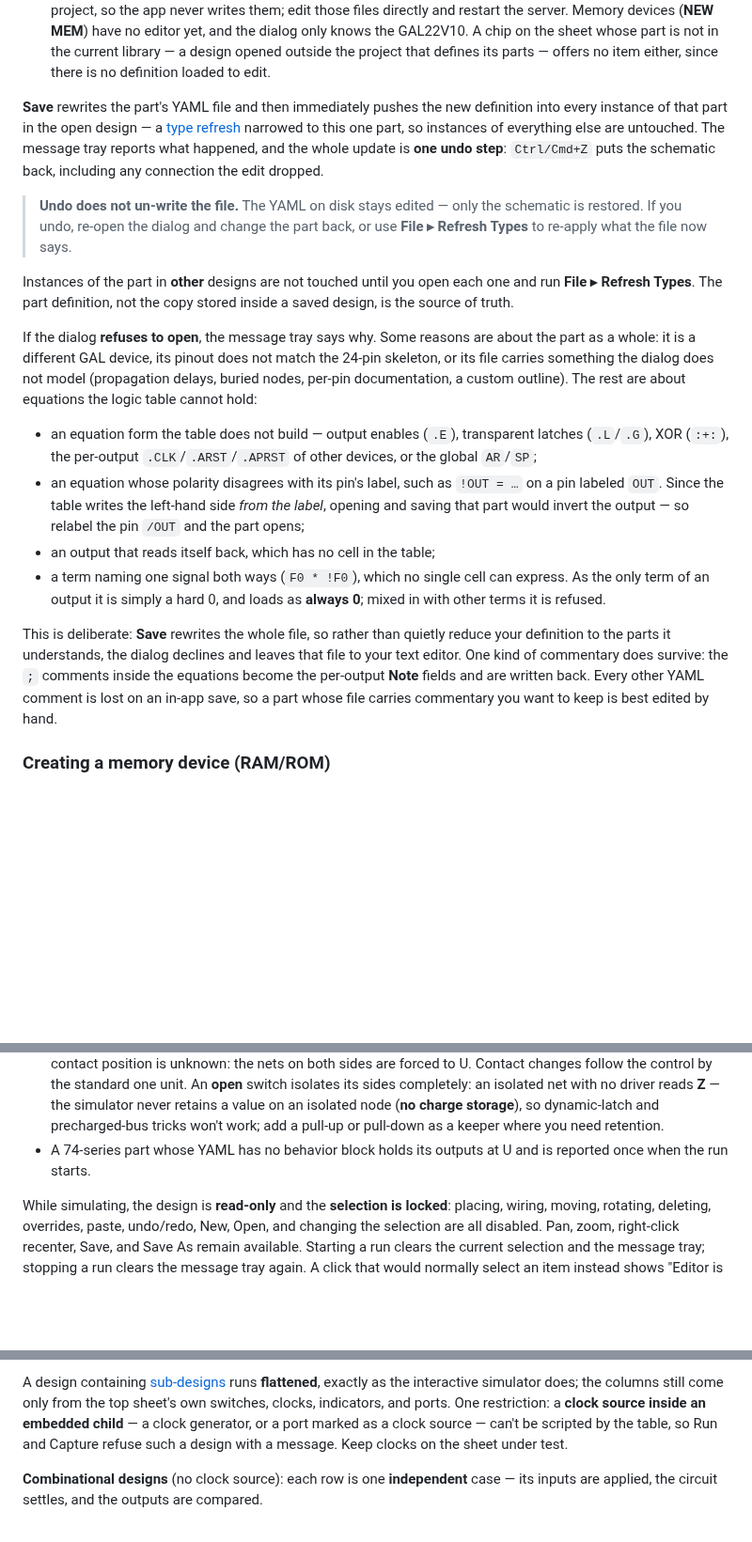
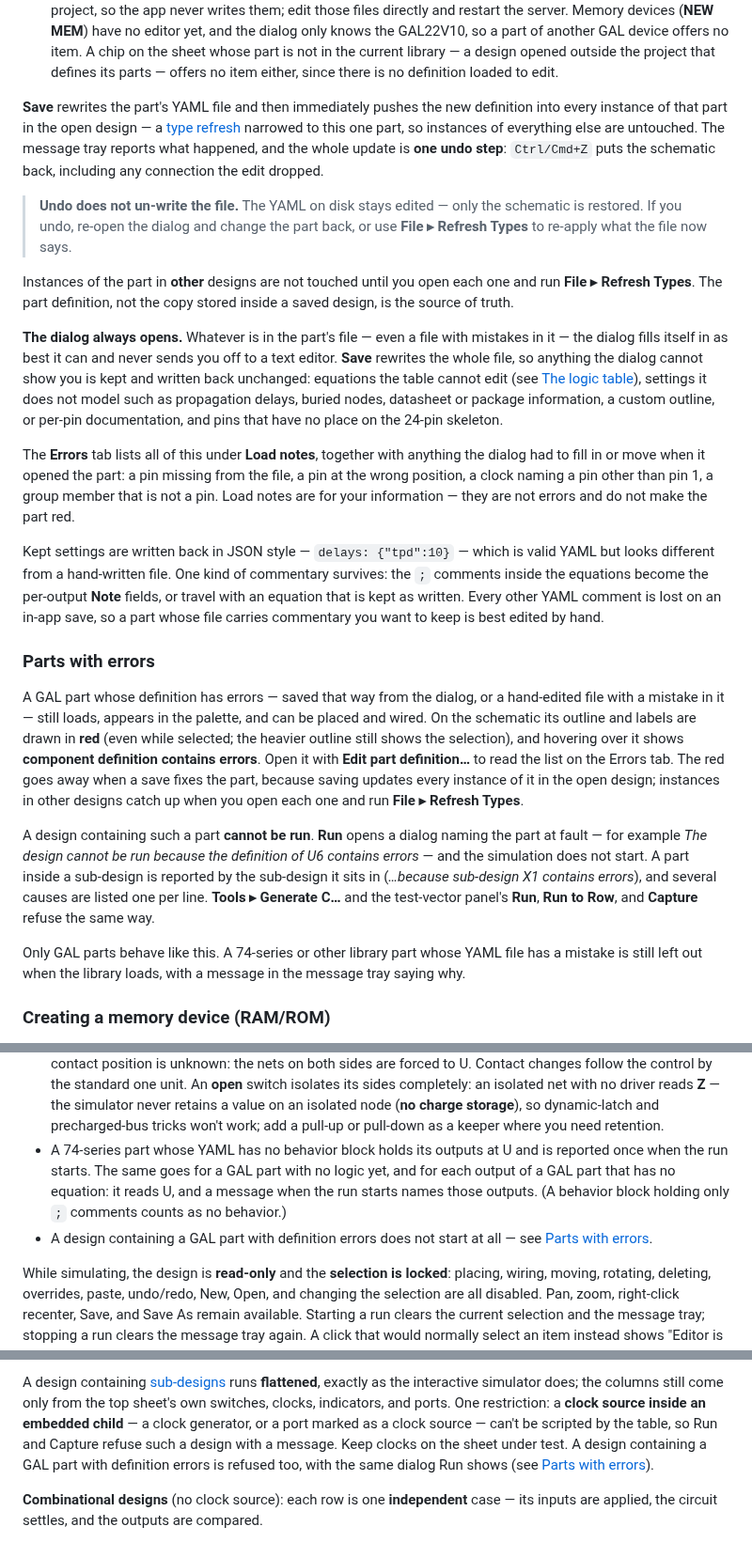
Before and after one commit to gmofishsauce/retrosim, a Markdown page: docs/user.md, 3 parts joined by grey strips. Shown at 94% size. Drawn GitHub-style; blank space fills up the shorter version.

Commit message:
Claude: update docs. Jeff: save prompt file

```diff
--- a/docs/user.md
+++ b/docs/user.md
@@ -366,6 +427,7 @@ Two details worth knowing:
   library have no such item — they are shared with every project, so the app never
   writes them; edit those files directly and restart the server. Memory devices
-  (**NEW MEM**) have no editor yet, and the dialog only knows the GAL22V10. A chip
+  (**NEW MEM**) have no editor yet, and the dialog only knows the GAL22V10, so a
+  part of another GAL device offers no item. A chip
   on the sheet whose part is not in the current library — a design opened outside
   the project that defines its parts — offers no item either, since there is no
   definition loaded to edit.
@@ -385,30 +447,49 @@ Instances of the part in **other** designs are not touched until you open each o
 and run **File ▸ Refresh Types**. The part definition, not the copy stored inside a
 saved design, is the source of truth.
 
-If the dialog **refuses to open**, the message tray says why. Some reasons are about
-the part as a whole: it is a different GAL device, its pinout does not match the
-24-pin skeleton, or its file carries something the dialog does not model
-(propagation delays, buried nodes, per-pin documentation, a custom outline). The
-rest are about equations the logic table cannot hold:
-
-- an equation form the table does not build — output enables (`.E`), transparent
-  latches (`.L`/`.G`), XOR (`:+:`), the per-output `.CLK`/`.ARST`/`.APRST` of other
-  devices, or the global `AR`/`SP`;
-- an equation whose polarity disagrees with its pin's label, such as `!OUT = …` on a
-  pin labeled `OUT`. Since the table writes the left-hand side *from the label*,
-  opening and saving that part would invert the output — so relabel the pin `/OUT`
-  and the part opens;
-- an output that reads itself back, which has no cell in the table;
-- a term naming one signal both ways (`F0 * !F0`), which no single cell can express.
-  As the only term of an output it is simply a hard 0, and loads as **always 0**;
-  mixed in with other terms it is refused.
-
-This is deliberate: **Save** rewrites the whole file, so rather than quietly reduce
-your definition to the parts it understands, the dialog declines and leaves that
-file to your text editor. One kind of commentary does survive: the `;` comments
-inside the equations become the per-output **Note** fields and are written back.
-Every other YAML comment is lost on an in-app save, so a part whose file carries
-commentary you want to keep is best edited by hand.
+**The dialog always opens.** Whatever is in the part's file — even a file with
+mistakes in it — the dialog fills itself in as best it can and never sends you off
+to a text editor. **Save** rewrites the whole file, so anything the dialog cannot
+show you is kept and written back unchanged: equations the table cannot edit (see
+[The logic table](#the-logic-table)), settings it does not model such as propagation
+delays, buried nodes, datasheet or package information, a custom outline, or
+per-pin documentation, and pins that have no place on the 24-pin skeleton.
+
+The **Errors** tab lists all of this under **Load notes**, together with anything the
+dialog had to fill in or move when it opened the part: a pin missing from the file,
+a pin at the wrong position, a clock naming a pin other than pin 1, a group member
+that is not a pin. Load notes are for your information — they are not errors and do
+not make the part red.
+
+Kept settings are written back in JSON style — `delays: {"tpd":10}` — which is valid
+YAML but looks different from a hand-written file. One kind of commentary survives:
+the `;` comments inside the equations become the per-output **Note** fields, or
+travel with an equation that is kept as written. Every other YAML comment is lost on
+an in-app save, so a part whose file carries commentary you want to keep is best
+edited by hand.
+
+### Parts with errors
+
+A GAL part whose definition has errors — saved that way from the dialog, or a
+hand-edited file with a mistake in it — still loads, appears in the palette, and can
+be placed and wired. On the schematic its outline and labels are drawn in **red**
+(even while selected; the heavier outline still shows the selection), and hovering
+over it shows **component definition contains errors**. Open it with
+**Edit part definition…** to read the list on the Errors tab. The red goes away when
+a save fixes the part, because saving updates every instance of it in the open
+design; instances in other designs catch up when you open each one and run
+**File ▸ Refresh Types**.
+
+A design containing such a part **cannot be run**. **Run** opens a dialog naming the
+part at fault — for example *The design cannot be run because the definition of U6
+contains errors* — and the simulation does not start. A part inside a sub-design is
+reported by the sub-design it sits in (*…because sub-design X1 contains errors*),
+and several causes are listed one per line. **Tools ▸ Generate C…** and the
+test-vector panel's **Run**, **Run to Row**, and **Capture** refuse the same way.
+
+Only GAL parts behave like this. A 74-series or other library part whose YAML file
+has a mistake is still left out when the library loads, with a message in the
+message tray saying why.
 
 ### Creating a memory device (RAM/ROM)
 
@@ -1286,7 +1367,12 @@ directly on the editing canvas.
   dynamic-latch and precharged-bus tricks won't work; add a pull-up or pull-down
   as a keeper where you need retention.
 - A 74-series part whose YAML has no behavior block holds its outputs at U and is
-  reported once when the run starts.
+  reported once when the run starts. The same goes for a GAL part with no logic
+  yet, and for each output of a GAL part that has no equation: it reads U, and a
+  message when the run starts names those outputs. (A behavior block holding only
+  `;` comments counts as no behavior.)
+- A design containing a GAL part with definition errors does not start at all —
+  see [Parts with errors](#parts-with-errors).
 
 While simulating, the design is **read-only** and the **selection is locked**:
 placing, wiring, moving, rotating, deleting, overrides, paste, undo/redo, New,
@@ -1606,7 +1692,9 @@ exactly as the interactive simulator does; the columns still come only from the
 top sheet's own switches, clocks, indicators, and ports. One restriction: a
 **clock source inside an embedded child** — a clock generator, or a port marked
 as a clock source — can't be scripted by the table, so Run and Capture refuse
-such a design with a message. Keep clocks on the sheet under test.
+such a design with a message. Keep clocks on the sheet under test. A design
+containing a GAL part with definition errors is refused too, with the same dialog
+Run shows (see [Parts with errors](#parts-with-errors)).
 
 **Combinational designs** (no clock source): each row is one **independent**
 case — its inputs are applied, the circuit settles, and the outputs are compared.
```
Also changed, not shown: other parts of docs/user.md (+92 -29 lines), notes/gal-dialog-fix.md (added, +54 -0 lines).
